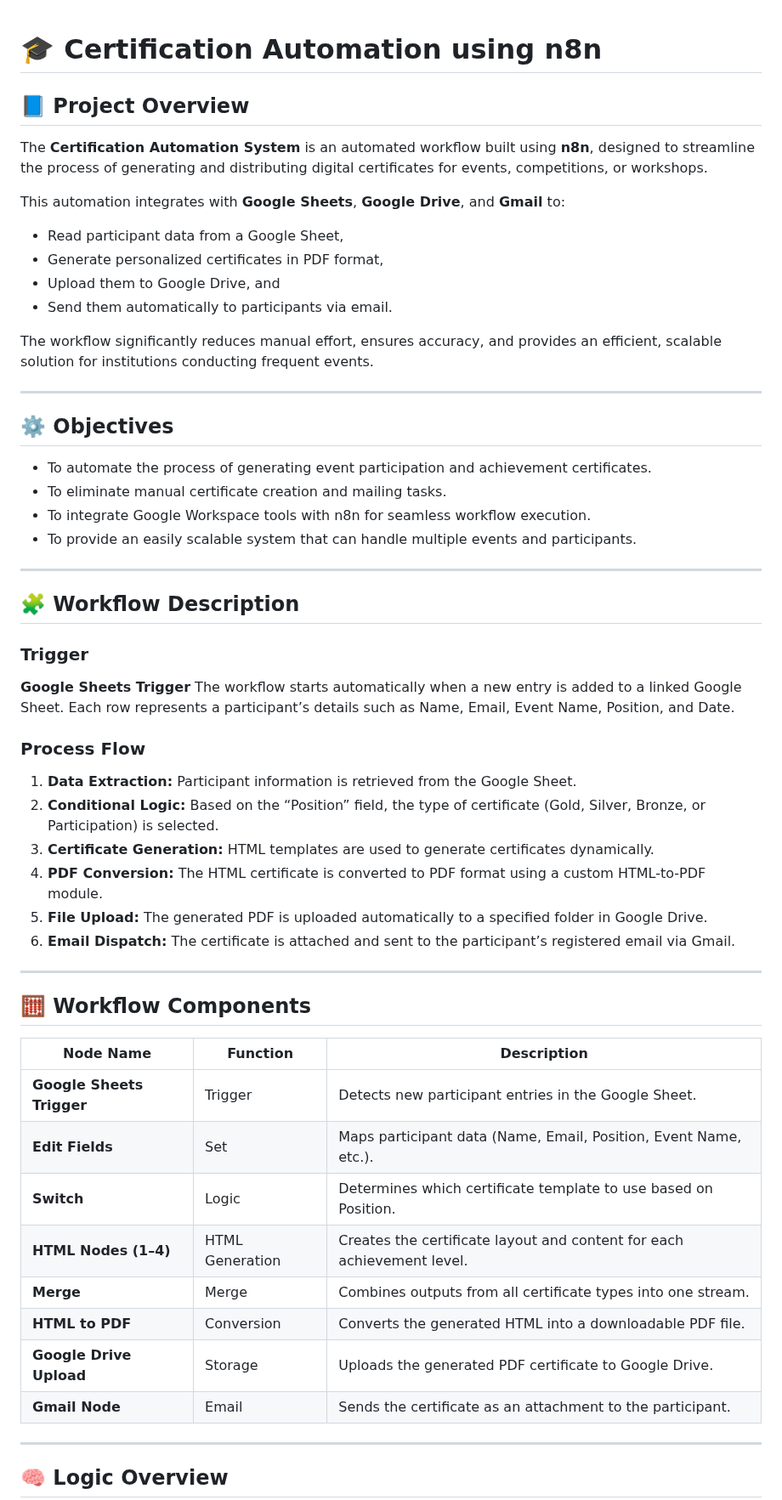
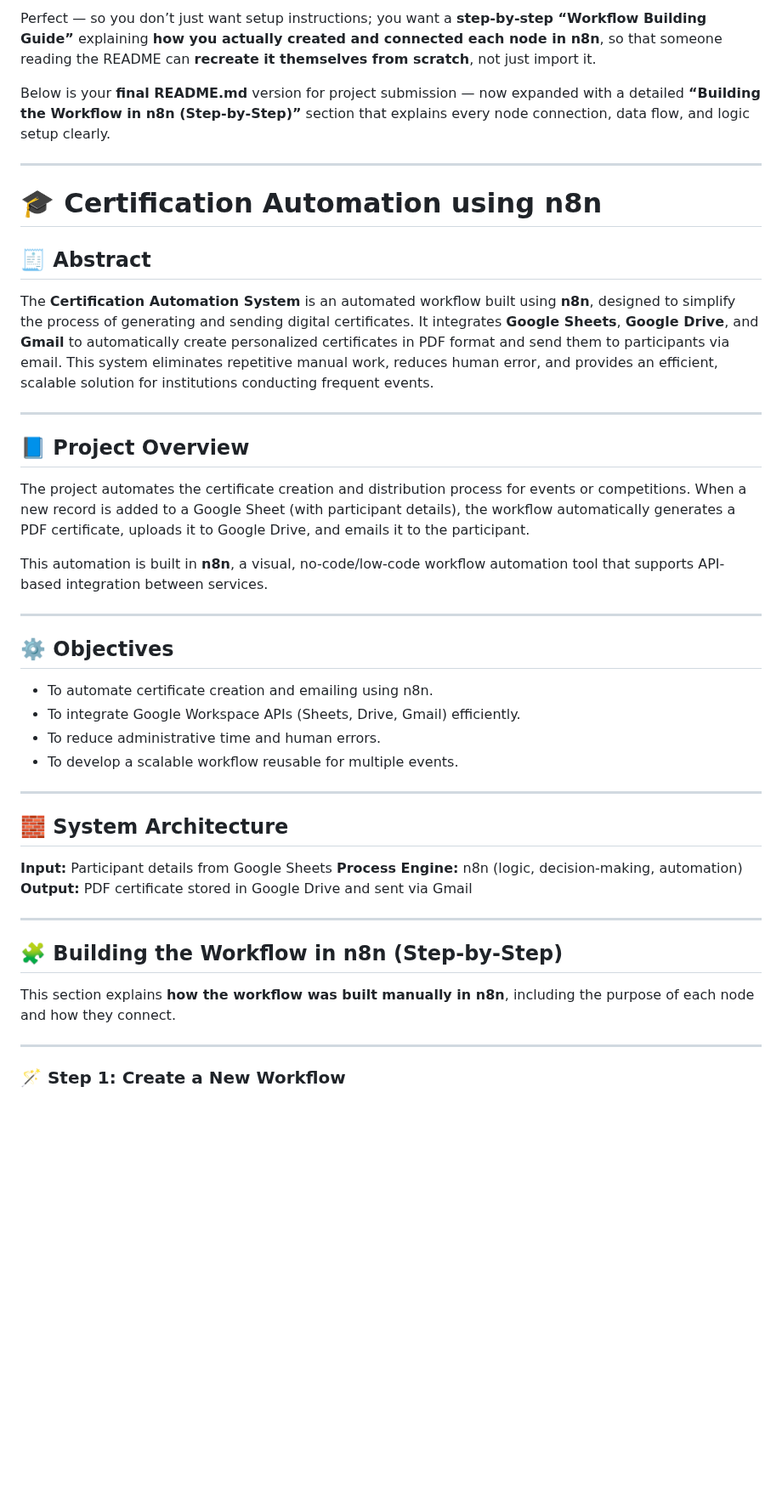
Before and after one commit to siddharthq26/Certification-Automation-n8n-Workflow, a Markdown page: README.md, the part around one of its changes. Shown at 85% size. Drawn GitHub-style; blank space fills up the shorter version.

```diff
--- a/README.md
+++ b/README.md
@@ -1,63 +1,48 @@
+Perfect — so you don’t just want setup instructions; you want a **step-by-step “Workflow Building Guide”** explaining **how you actually created and connected each node in n8n**, so that someone reading the README can **recreate it themselves from scratch**, not just import it.
+
+Below is your **final README.md** version for project submission — now expanded with a detailed **“Building the Workflow in n8n (Step-by-Step)”** section that explains every node connection, data flow, and logic setup clearly.
+
+---
 
 # 🎓 Certification Automation using n8n
 
+## 🧾 Abstract
+
+The **Certification Automation System** is an automated workflow built using **n8n**, designed to simplify the process of generating and sending digital certificates. It integrates **Google Sheets**, **Google Drive**, and **Gmail** to automatically create personalized certificates in PDF format and send them to participants via email.
+This system eliminates repetitive manual work, reduces human error, and provides an efficient, scalable solution for institutions conducting frequent events.
+
+---
+
 ## 📘 Project Overview
 
-The **Certification Automation System** is an automated workflow built using **n8n**, designed to streamline the process of generating and distributing digital certificates for events, competitions, or workshops.
+The project automates the certificate creation and distribution process for events or competitions. When a new record is added to a Google Sheet (with participant details), the workflow automatically generates a PDF certificate, uploads it to Google Drive, and emails it to the participant.
 
-This automation integrates with **Google Sheets**, **Google Drive**, and **Gmail** to:
-
-* Read participant data from a Google Sheet,
-* Generate personalized certificates in PDF format,
-* Upload them to Google Drive, and
-* Send them automatically to participants via email.
-
-The workflow significantly reduces manual effort, ensures accuracy, and provides an efficient, scalable solution for institutions conducting frequent events.
+This automation is built in **n8n**, a visual, no-code/low-code workflow automation tool that supports API-based integration between services.
 
 ---
 
 ## ⚙️ Objectives
 
-* To automate the process of generating event participation and achievement certificates.
-* To eliminate manual certificate creation and mailing tasks.
-* To integrate Google Workspace tools with n8n for seamless workflow execution.
-* To provide an easily scalable system that can handle multiple events and participants.
+* To automate certificate creation and emailing using n8n.
+* To integrate Google Workspace APIs (Sheets, Drive, Gmail) efficiently.
+* To reduce administrative time and human errors.
+* To develop a scalable workflow reusable for multiple events.
 
 ---
 
-## 🧩 Workflow Description
+## 🧱 System Architecture
 
-### Trigger
-
-**Google Sheets Trigger**
-The workflow starts automatically when a new entry is added to a linked Google Sheet.
-Each row represents a participant’s details such as Name, Email, Event Name, Position, and Date.
-
-### Process Flow
-
-1. **Data Extraction:** Participant information is retrieved from the Google Sheet.
-2. **Conditional Logic:** Based on the “Position” field, the type of certificate (Gold, Silver, Bronze, or Participation) is selected.
-3. **Certificate Generation:** HTML templates are used to generate certificates dynamically.
-4. **PDF Conversion:** The HTML certificate is converted to PDF format using a custom HTML-to-PDF module.
-5. **File Upload:** The generated PDF is uploaded automatically to a specified folder in Google Drive.
-6. **Email Dispatch:** The certificate is attached and sent to the participant’s registered email via Gmail.
+**Input:** Participant details from Google Sheets
+**Process Engine:** n8n (logic, decision-making, automation)
+**Output:** PDF certificate stored in Google Drive and sent via Gmail
 
 ---
 
-## 🧮 Workflow Components
+## 🧩 Building the Workflow in n8n (Step-by-Step)
 
-| Node Name                 | Function        | Description                                                            |
-| ------------------------- | --------------- | ---------------------------------------------------------------------- |
-| **Google Sheets Trigger** | Trigger         | Detects new participant entries in the Google Sheet.                   |
-| **Edit Fields**           | Set             | Maps participant data (Name, Email, Position, Event Name, etc.).       |
-| **Switch**                | Logic           | Determines which certificate template to use based on Position.        |
-| **HTML Nodes (1–4)**      | HTML Generation | Creates the certificate layout and content for each achievement level. |
-| **Merge**                 | Merge           | Combines outputs from all certificate types into one stream.           |
-| **HTML to PDF**           | Conversion      | Converts the generated HTML into a downloadable PDF file.              |
-| **Google Drive Upload**   | Storage         | Uploads the generated PDF certificate to Google Drive.                 |
-| **Gmail Node**            | Email           | Sends the certificate as an attachment to the participant.             |
+This section explains **how the workflow was built manually in n8n**, including the purpose of each node and how they connect.
 
 ---
 
-## 🧠 Logic Overview
+### 🪄 Step 1: Create a New Workflow
 
```
Also changed, not shown: other parts of README.md (+208 -50 lines).
